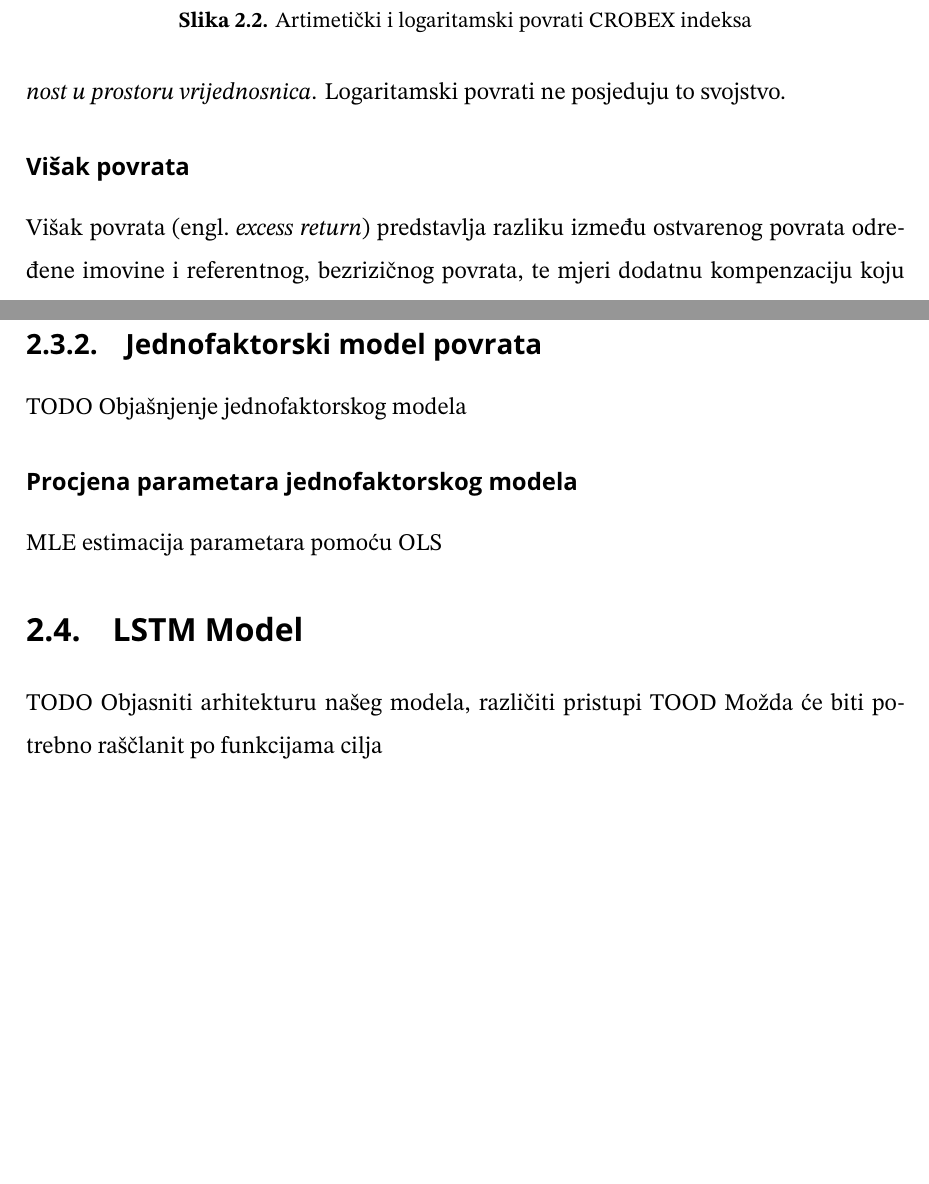
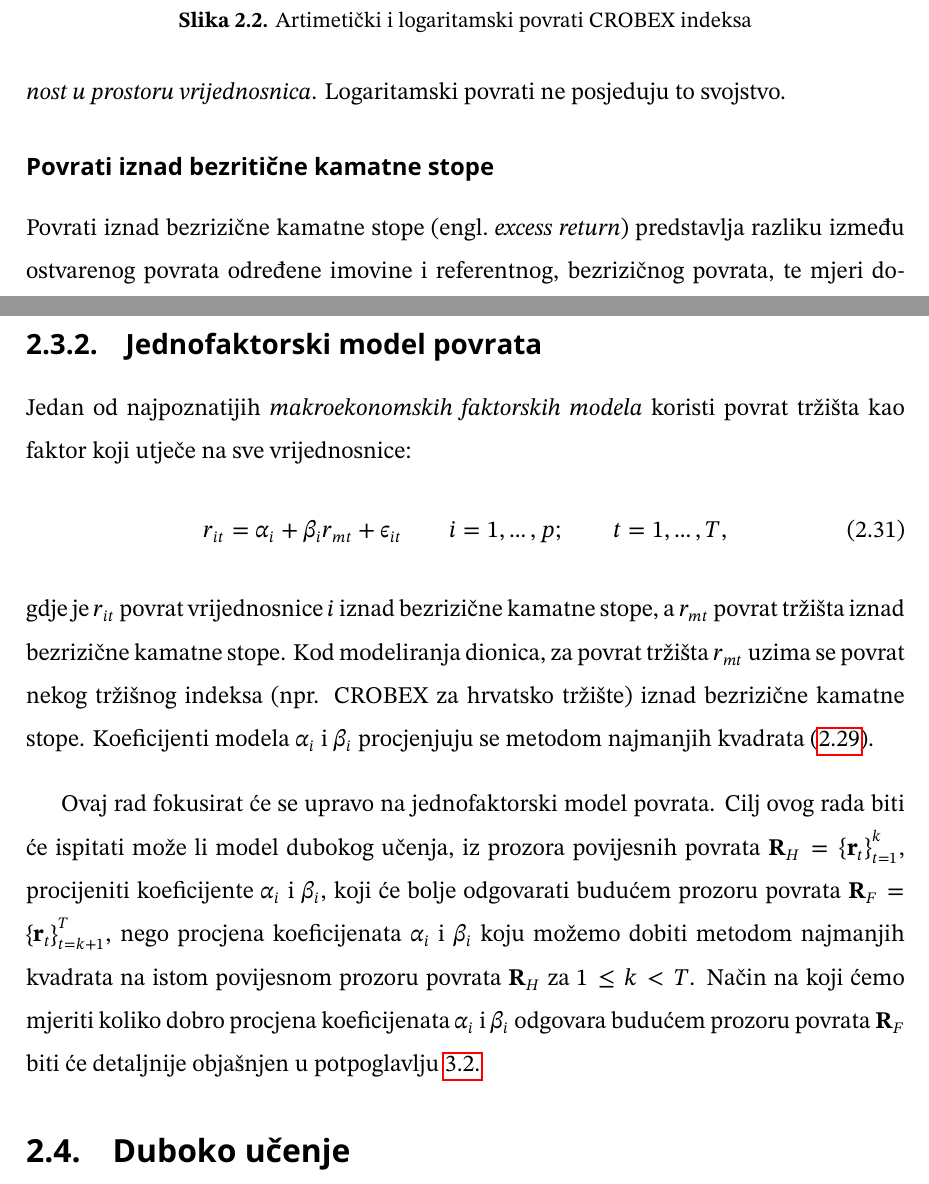
Before and after one commit to MarkoMiljkovic45/masters-thesis, a LaTeX thesis (tex/diplomski_rad.tex): two parts of pages 7 and 13 of 20 before the commit and two parts of pages 7 and 14 of 20 after it, joined at a grey line, cut so that both start at the same text, the shorter picture padded with empty space. The pictures show the PDF file tex/diplomski_rad.pdf that the author committed with the source.

Commit message:
Metodologija Faktorski modeli

```diff
--- a/tex/diplomski_rad.tex
+++ b/tex/diplomski_rad.tex
@@ -184,13 +184,14 @@ gdje je $R_{it}$ artimetički povrat vrijednosnice $i$ u trenutku $t$. Ovo svojs
 u prostoru vrijednosnica}. Logaritamski povrati ne posjeduju to svojstvo.
 
 
-\subsubsection{Višak povrata}
+\subsubsection{Povrati iznad bezritične kamatne stope}
 \label{subsubsec:excess}
 
-Višak povrata \engl{ excess return} predstavlja razliku između ostvarenog povrata određene imovine
-i referentnog, bezrizičnog povrata, te mjeri dodatnu kompenzaciju koju investitor ostvaruje za
-preuzimanje rizika. Kao referentni povrat najčešće se koriste prinosi na državne obveznice visoke
-kreditne kvalitete i kratkog dospijeća, jer se smatra da nose zanemariv rizik \cite{tsay2010}.
+Povrati iznad bezrizične kamatne stope \engl{ excess return} predstavlja razliku između ostvarenog
+povrata određene imovine i referentnog, bezrizičnog povrata, te mjeri dodatnu kompenzaciju koju
+investitor ostvaruje za preuzimanje rizika. Kao referentni povrat najčešće se koriste prinosi
+na državne obveznice visoke kreditne kvalitete i kratkog dospijeća, jer se smatra da nose
+zanemariv rizik \cite{tsay2010}.
 
 \begin{equation}
   R_t^{excess} = R_t - R_f
@@ -390,6 +392,5 @@ faktora, $\beta_{ij}$ su koeficijenti imovine $i$ uz faktor $j$, a $\epsilon_{it
 Za faktor $\mathbf{f}_t = \left(f_{1t}, \dots, f_{mt}\right)^\intercal$ vrijedi:
 \begin{align}
   E(\mathbf{f}_t) &= \boldsymbol{\mu}_f, \\
-  \mathrm{Cov}(\mathbf{f}_t) &= \mathbf{\Sigma}_f, \quad \text{je $m \times m$ matrica,}
+  \mathrm{Cov}(\mathbf{f}_t) &= \mathbf{\Sigma}_f, \quad \text{$m \times m$ matrica,}
 \end{align}
-dok je idiosinkratski faktor $\epsilon_{it}$
@@ -395,0 +412,6 @@ dok je idiosinkratski faktor $\epsilon_{it}$
+  \mathbf{r}_t = \boldsymbol{\alpha} + \boldsymbol{\beta}\mathbf{f_t} + \boldsymbol{\epsilon_t},
+  \quad t = 1, \dots, T,
+\label{eq:faktorski-matricna}
+\end{equation}
+gdje je $\mathbf{r}_t = \left(r_{1t}, \dots, r_{pt}\right)^\intercal$ vektor povrata,
+$\boldsymbol{\alpha} = \left(\alpha_1, \dots, \alpha_p\right)^\intercal$ vektor konstanti,
@@ -395,0 +437,4 @@ dok je idiosinkratski faktor $\epsilon_{it}$
+\begin{equation}
+  \mathbf{R} = \mathbf{G}\boldsymbol{\xi}^\intercal + \mathbf{E},
+\label{eq:faktorski-matricna-ukupna}
+\end{equation}
@@ -395,0 +444 @@ dok je idiosinkratski faktor $\epsilon_{it}$
+redak $\boldsymbol{\epsilon}_t^\intercal$ \cite{tsay2010}.
@@ -395,0 +449,4 @@ dok je idiosinkratski faktor $\epsilon_{it}$
+\cite{johnson2002}:
+\begin{equation}
+    \widehat{\boldsymbol{\xi}^\intercal} = \begin{bmatrix}
+      \;\widehat{\boldsymbol{\alpha}}^\intercal\; \\
@@ -396,22 +459,38 @@ dok je idiosinkratski faktor $\epsilon_{it}$
+\begin{equation}
+  \widehat{\mathbf{E}} = \mathbf{R} - \mathbf{G}\widehat{\boldsymbol{\xi}}^\intercal.
+\end{equation}
 
 \subsection{Jednofaktorski model povrata}
 \label{subsec:jednofaktorski}
 
-TODO Objašnjenje jednofaktorskog modela
+Jedan od najpoznatijih \emph{makroekonomskih faktorskih modela} koristi povrat tržišta
+kao faktor koji utječe na sve vrijednosnice:
+\begin{equation}
+  r_{it} = \alpha_i + \beta_ir_{mt} + \epsilon_{it} \qquad i=1, \dots,p; \qquad t=1, \dots, T,
+\label{eq:jednofaktorski}
+\end{equation}
+gdje je $r_{it}$ povrat vrijednosnice $i$ iznad bezrizične kamatne stope, a $r_{mt}$ povrat
+tržišta iznad bezrizične kamatne stope. Kod modeliranja dionica, za povrat tržišta $r_{mt}$
+uzima se povrat nekog tržišnog indeksa (npr. CROBEX za hrvatsko tržište) iznad bezrizične
+kamatne stope. Koeficijenti modela $\alpha_i$ i $\beta_i$ procjenjuju se metodom najmanjih
+kvadrata (\ref{eq:ols-matrix}).
+
+Ovaj rad fokusirat će se upravo na jednofaktorski model povrata. Cilj ovog rada biti će
+ispitati može li model dubokog učenja, iz prozora povijesnih povrata
+$\mathbf{R}_H=\left\{\mathbf{r}_t\right\}_{t=1}^k$,
+procijeniti koeficijente $\alpha_i$ i $\beta_i$, koji će bolje odgovarati budućem prozoru povrata
+$\mathbf{R}_F=\left\{\mathbf{r}_t\right\}_{t=k+1}^T$,
+nego procjena koeficijenata $\alpha_i$ i $\beta_i$ koju možemo dobiti metodom najmanjih kvadrata
+na istom povijesnom prozoru povrata $\mathbf{R}_H$ za $1\le k < T$. Način na koji ćemo mjeriti
+koliko dobro procjena koeficijenata $\alpha_i$ i $\beta_i$ odgovara budućem prozoru povrata
+$\mathbf{R}_F$ biti će detaljnije objašnjen u potpoglavlju \ref{sec:model-dubokog-ucenja}.
 
 
-\subsubsection{Procjena parametara jednofaktorskog modela}
-\label{subsubsec:jednofaktorski-estimacija}
-
-MLE estimacija parametara pomoću OLS
+\section{Duboko učenje}
+\label{sec:duboko-ucenje}
 
 
-\section{LSTM Model}
-\label{sec:lstm}
 
-TODO Objasniti arhitekturu našeg modela, različiti pristupi
-TOOD Možda će biti potrebno raščlanit po funkcijama cilja
 
 
 %-------------------------------------------------------------------------------
-\chapter{Podatci}
@@ -422,3 +502,12 @@ TODO Odakle nam podatci, kako su procesirani, povezat s definiranim varijablama
+\label{sec:podatci}
+TODO Odakle nam podatci, kako su procesirani, povezati s definiranim varijablama
+
+
+\section{Model dubokog učenja}
+\label{sec:model-dubokog-ucenja}
+
+TODO Objasniti arhitekturu našeg modela
+TOOD Objasniti različite funkcije cilja
 
 %-------------------------------------------------------------------------------
 \chapter{Rezultati}
```
Also changed, not shown: tex/literatura.bib (+1 -1 lines), tex/diplomski_rad.pdf, tex/diplomski_rad.tex (63 more changed lines).
